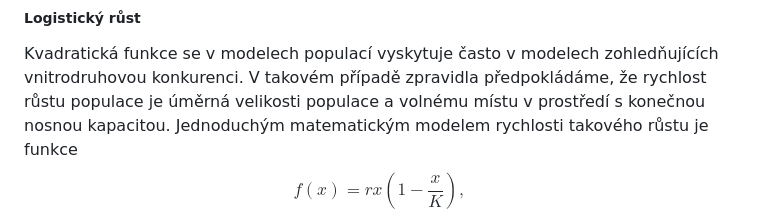
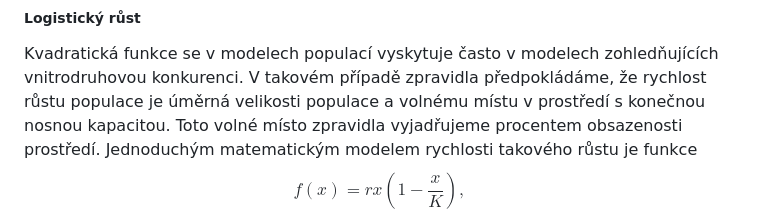
Before and after one commit to robert-marik/dmp, a Markdown page: prednaska/01.md, the part around the change. Drawn GitHub-style.

```diff
--- a/prednaska/01.md
+++ b/prednaska/01.md
@@ -301,7 +301,7 @@ vodorovnou osou.
 Kvadratická funkce se v modelech populací vyskytuje často v modelech
 zohledňujících vnitrodruhovou konkurenci. V takovém případě zpravidla předpokládáme, že
 rychlost růstu populace je úměrná velikosti populace a volnému místu v prostředí
-s konečnou nosnou kapacitou. Jednoduchým matematickým modelem rychlosti takového růstu je
+s konečnou nosnou kapacitou. Toto volné místo zpravidla vyjadřujeme procentem obsazenosti prostředí. Jednoduchým matematickým modelem rychlosti takového růstu je
 funkce
 $$
 f(x)=rx\left(1-\frac xK\right),
```
Also changed, not shown: prednaska/04.md (+1 -1 lines).
